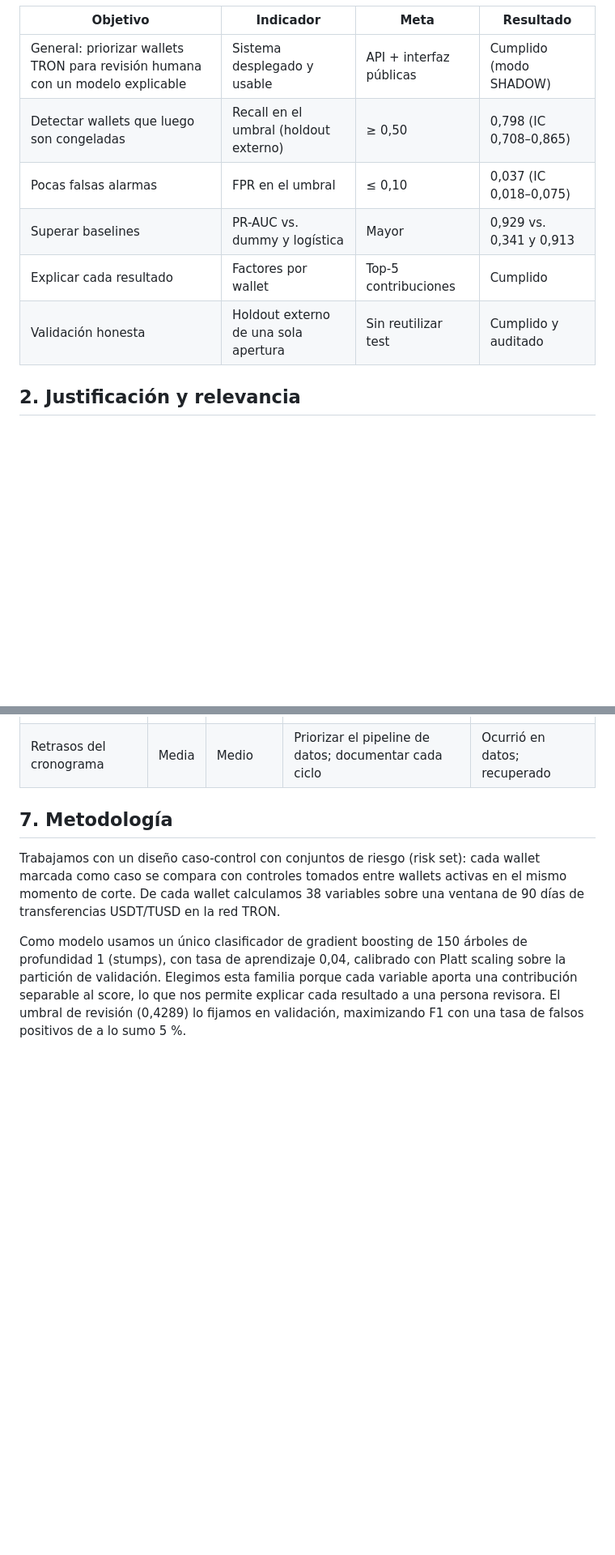
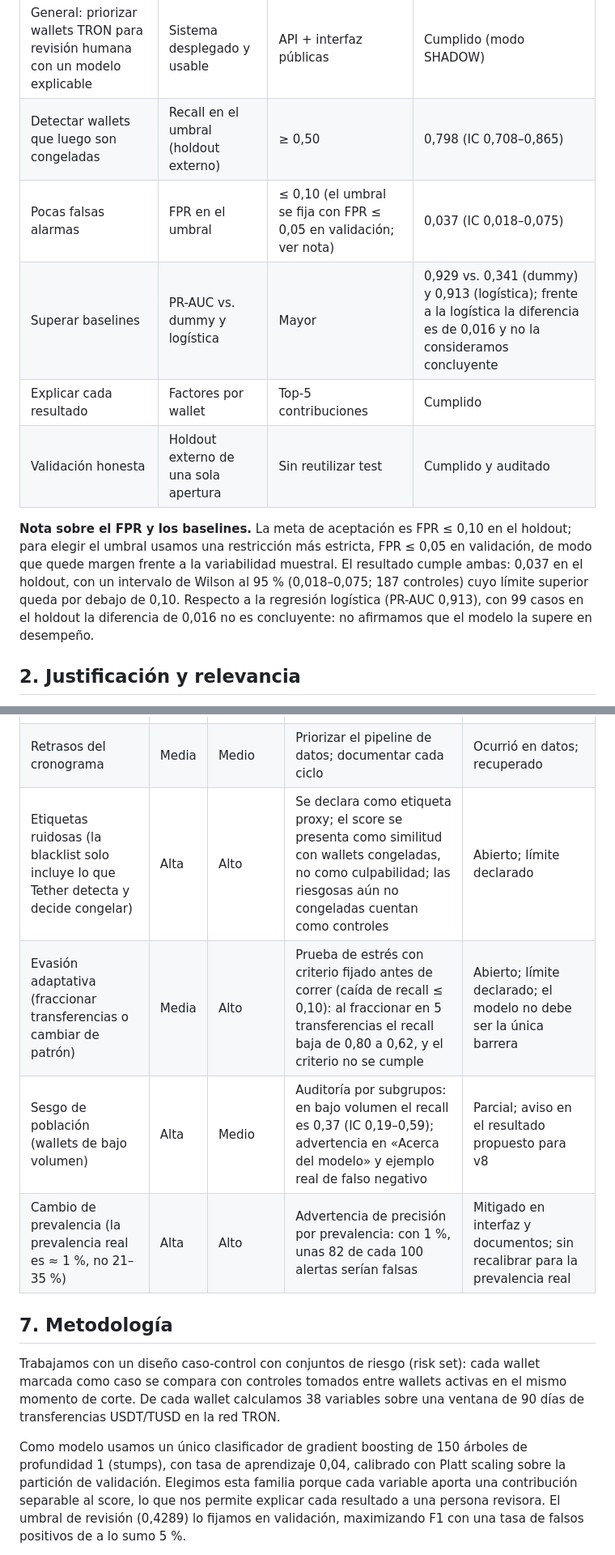
Before and after one commit to cvramire/TronSentinel-api, a Markdown page: docs/planificacion.md, 2 parts joined by grey strips. Shown at 81% size. Drawn GitHub-style; blank space fills up the shorter version.

Commit message:
Planificación: agrega el ciclo v8 al cronograma, cuatro riesgos faltantes y la justificación del umbral de FPR; corrige que el sesgo de recencia estaba corregido

```diff
--- a/docs/planificacion.md
+++ b/docs/planificacion.md
@@ -19,10 +19,12 @@ wallet a las wallets que después fueron incluidas en la blacklist de Tether?
 |---|---|---|---|
 | General: priorizar wallets TRON para revisión humana con un modelo explicable | Sistema desplegado y usable | API + interfaz públicas | Cumplido (modo SHADOW) |
 | Detectar wallets que luego son congeladas | Recall en el umbral (holdout externo) | ≥ 0,50 | 0,798 (IC 0,708–0,865) |
-| Pocas falsas alarmas | FPR en el umbral | ≤ 0,10 | 0,037 (IC 0,018–0,075) |
-| Superar baselines | PR-AUC vs. dummy y logística | Mayor | 0,929 vs. 0,341 y 0,913 |
+| Pocas falsas alarmas | FPR en el umbral | ≤ 0,10 (el umbral se fija con FPR ≤ 0,05 en validación; ver nota) | 0,037 (IC 0,018–0,075) |
+| Superar baselines | PR-AUC vs. dummy y logística | Mayor | 0,929 vs. 0,341 (dummy) y 0,913 (logística); frente a la logística la diferencia es de 0,016 y no la consideramos concluyente |
 | Explicar cada resultado | Factores por wallet | Top-5 contribuciones | Cumplido |
 | Validación honesta | Holdout externo de una sola apertura | Sin reutilizar test | Cumplido y auditado |
+
+**Nota sobre el FPR y los baselines.** La meta de aceptación es FPR ≤ 0,10 en el holdout; para elegir el umbral usamos una restricción más estricta, FPR ≤ 0,05 en validación, de modo que quede margen frente a la variabilidad muestral. El resultado cumple ambas: 0,037 en el holdout, con un intervalo de Wilson al 95 % (0,018–0,075; 187 controles) cuyo límite superior queda por debajo de 0,10. Respecto a la regresión logística (PR-AUC 0,913), con 99 casos en el holdout la diferencia de 0,016 no es concluyente: no afirmamos que el modelo la supere en desempeño.
 
 ## 2. Justificación y relevancia
 
@@ -108,6 +111,10 @@ Ambos participamos en la definición del problema, las decisiones de diseño y l
 | Exposición de la clave de la API | Media | Medio | Solo se guarda el SHA-256; la clave se entrega en privado; demo sin clave limitada a 5 ejemplos | Controlado |
 | Costos de cloud | Baja | Medio | `maxInstances` 1, caché de 6 h en la demo, límite por IP | Controlado |
 | Retrasos del cronograma | Media | Medio | Priorizar el pipeline de datos; documentar cada ciclo | Ocurrió en datos; recuperado |
+| Etiquetas ruidosas (la blacklist solo incluye lo que Tether detecta y decide congelar) | Alta | Alto | Se declara como etiqueta proxy; el score se presenta como similitud con wallets congeladas, no como culpabilidad; las riesgosas aún no congeladas cuentan como controles | Abierto; límite declarado |
+| Evasión adaptativa (fraccionar transferencias o cambiar de patrón) | Media | Alto | Prueba de estrés con criterio fijado antes de correr (caída de recall ≤ 0,10): al fraccionar en 5 transferencias el recall baja de 0,80 a 0,62, y el criterio no se cumple | Abierto; límite declarado; el modelo no debe ser la única barrera |
+| Sesgo de población (wallets de bajo volumen) | Alta | Medio | Auditoría por subgrupos: en bajo volumen el recall es 0,37 (IC 0,19–0,59); advertencia en «Acerca del modelo» y ejemplo real de falso negativo | Parcial; aviso en el resultado propuesto para v8 |
+| Cambio de prevalencia (la prevalencia real es ≈ 1 %, no 21–35 %) | Alta | Alto | Advertencia de precisión por prevalencia: con 1 %, unas 82 de cada 100 alertas serían falsas | Mitigado en interfaz y documentos; sin recalibrar para la prevalencia real |
 
 ## 7. Metodología
 
```
Also changed, not shown: other parts of docs/planificacion.md (+3 -2 lines).
